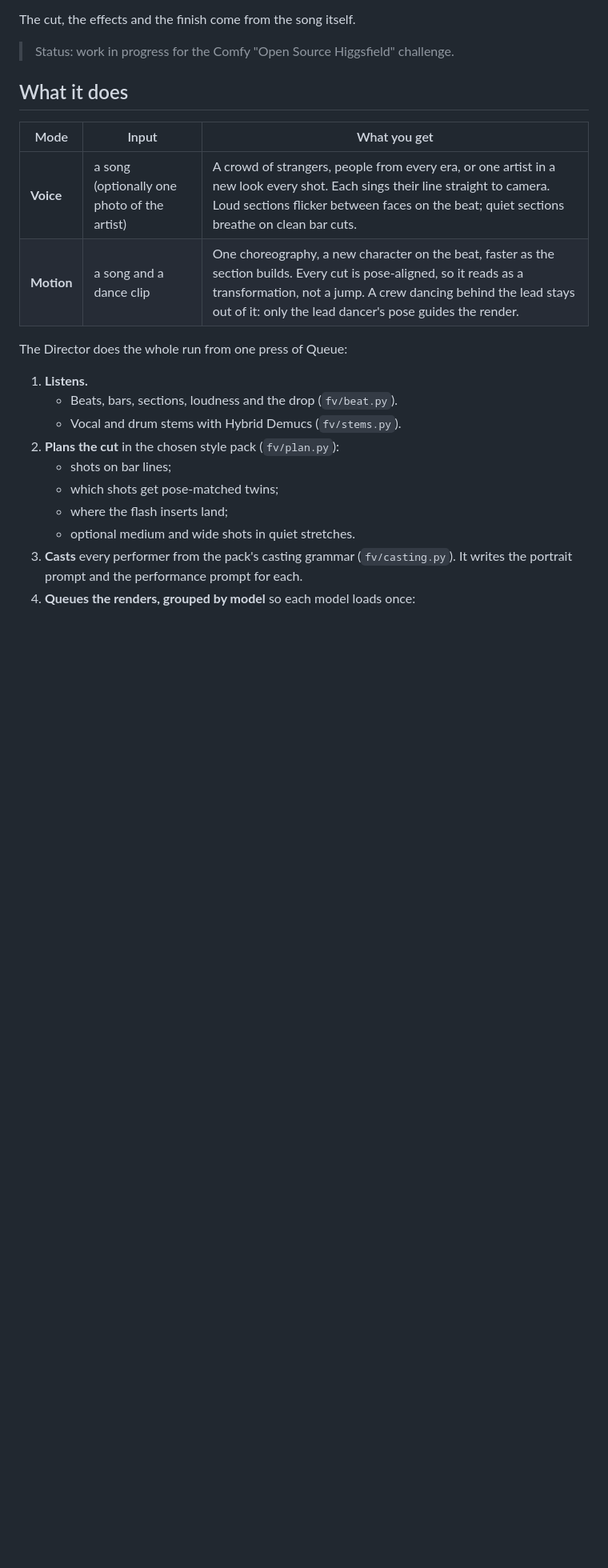
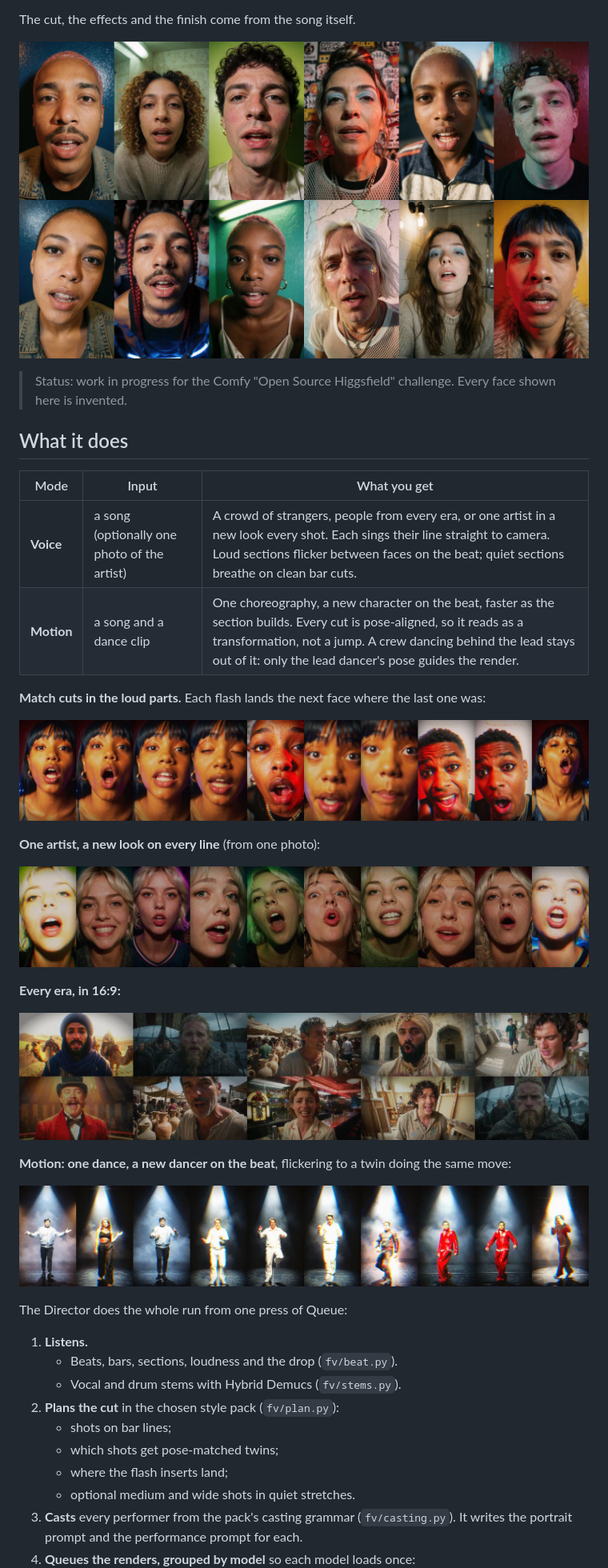
Before and after one commit to VisualFrisson/ComfyUI-OneShotMV, a Markdown page: README.md, the part around the change. Shown at 80% size. Rendered like a GitHub page; pictures changed too: media/artist_strip.jpg (added), media/crowd_grid.jpg (added), media/eras_grid.jpg (added); blank space fills up the shorter version.

Commit message:
README: stills from the test runs (invented people only): crowd grid, match-cut strip, one-artist looks, eras, motion
Co-Authored-By: Claude Opus 5.5 <noreply@anthropic.com>
Claude-Session: https://claude.ai/code/session_01A5LFxxPQYoC7E2f1631AGo

```diff
--- a/README.md
+++ b/README.md
@@ -13,7 +13,9 @@ Everything runs locally in ComfyUI on open-weights models:
 
 The cut, the effects and the finish come from the song itself.
 
-> Status: work in progress for the Comfy "Open Source Higgsfield" challenge.
+![Twelve of the 84 invented people in one full-song crowd run](media/crowd_grid.jpg)
+
+> Status: work in progress for the Comfy "Open Source Higgsfield" challenge. Every face shown here is invented.
 
 ## What it does
 
@@ -21,6 +23,22 @@ The cut, the effects and the finish come from the song itself.
 |---|---|---|
 | **Voice** | a song (optionally one photo of the artist) | A crowd of strangers, people from every era, or one artist in a new look every shot. Each sings their line straight to camera. Loud sections flicker between faces on the beat; quiet sections breathe on clean bar cuts. |
 | **Motion** | a song and a dance clip | One choreography, a new character on the beat, faster as the section builds. Every cut is pose-aligned, so it reads as a transformation, not a jump. A crew dancing behind the lead stays out of it: only the lead dancer's pose guides the render. |
+
+**Match cuts in the loud parts.** Each flash lands the next face where the last one was:
+
+![Ten frames from a loud passage: the flashes keep the face in place](media/matchcut_strip.jpg)
+
+**One artist, a new look on every line** (from one photo):
+
+![The same invented singer in ten looks across one song](media/artist_strip.jpg)
+
+**Every era, in 16:9:**
+
+![Ten invented people from different eras singing the same song](media/eras_grid.jpg)
+
+**Motion: one dance, a new dancer on the beat**, flickering to a twin doing the same move:
+
+![Ten frames from a spotlight motion run](media/motion_strip.jpg)
 
 The Director does the whole run from one press of Queue:
 
```
